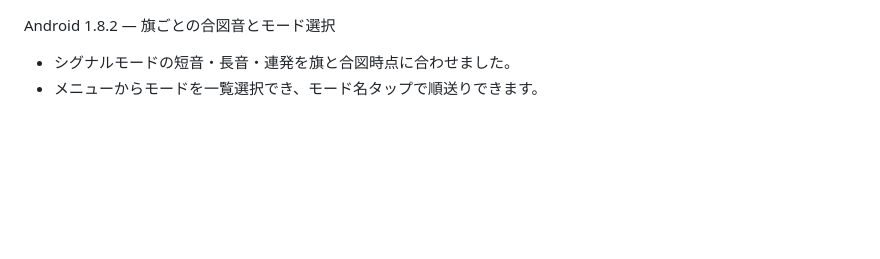
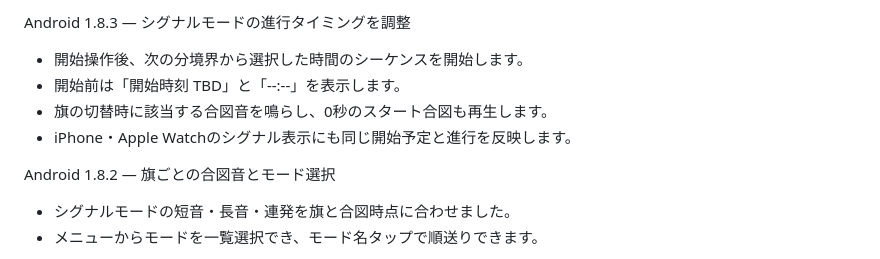
Before and after one commit to GoldenFalcons18/gps-pwa, a Markdown page: android/RELEASE_NOTES.md, the part around the change. GitHub-like rendering; blank space fills up the shorter version.

Commit message:
Document signal timer 1.8.3 release notes

```diff
--- a/android/RELEASE_NOTES.md
+++ b/android/RELEASE_NOTES.md
@@ -1,3 +1,10 @@
+Android 1.8.3 — シグナルモードの進行タイミングを調整
+
+- 開始操作後、次の分境界から選択した時間のシーケンスを開始します。
+- 開始前は「開始時刻 TBD」と「--:--」を表示します。
+- 旗の切替時に該当する合図音を鳴らし、0秒のスタート合図も再生します。
+- iPhone・Apple Watchのシグナル表示にも同じ開始予定と進行を反映します。
+
 Android 1.8.2 — 旗ごとの合図音とモード選択
 
 - シグナルモードの短音・長音・連発を旗と合図時点に合わせました。
```
